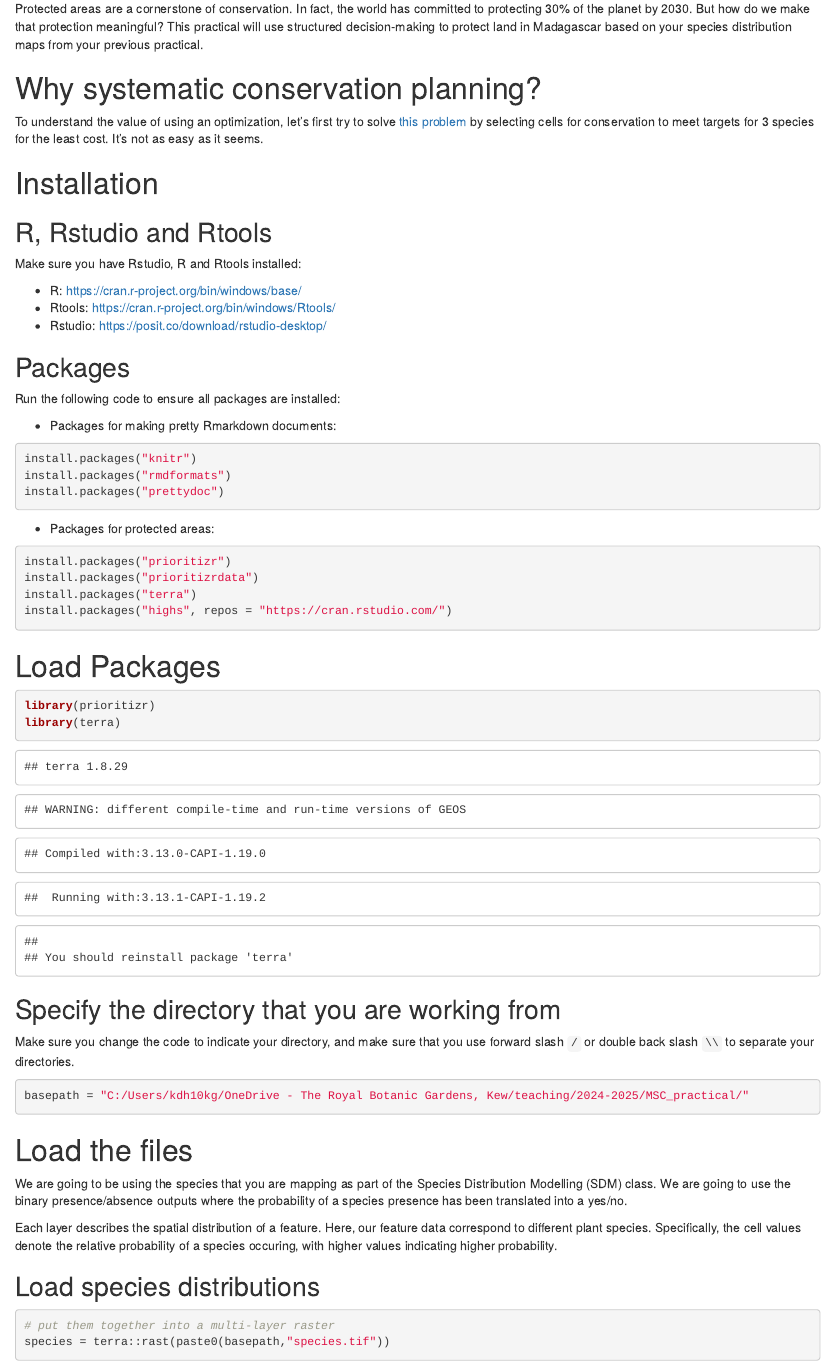
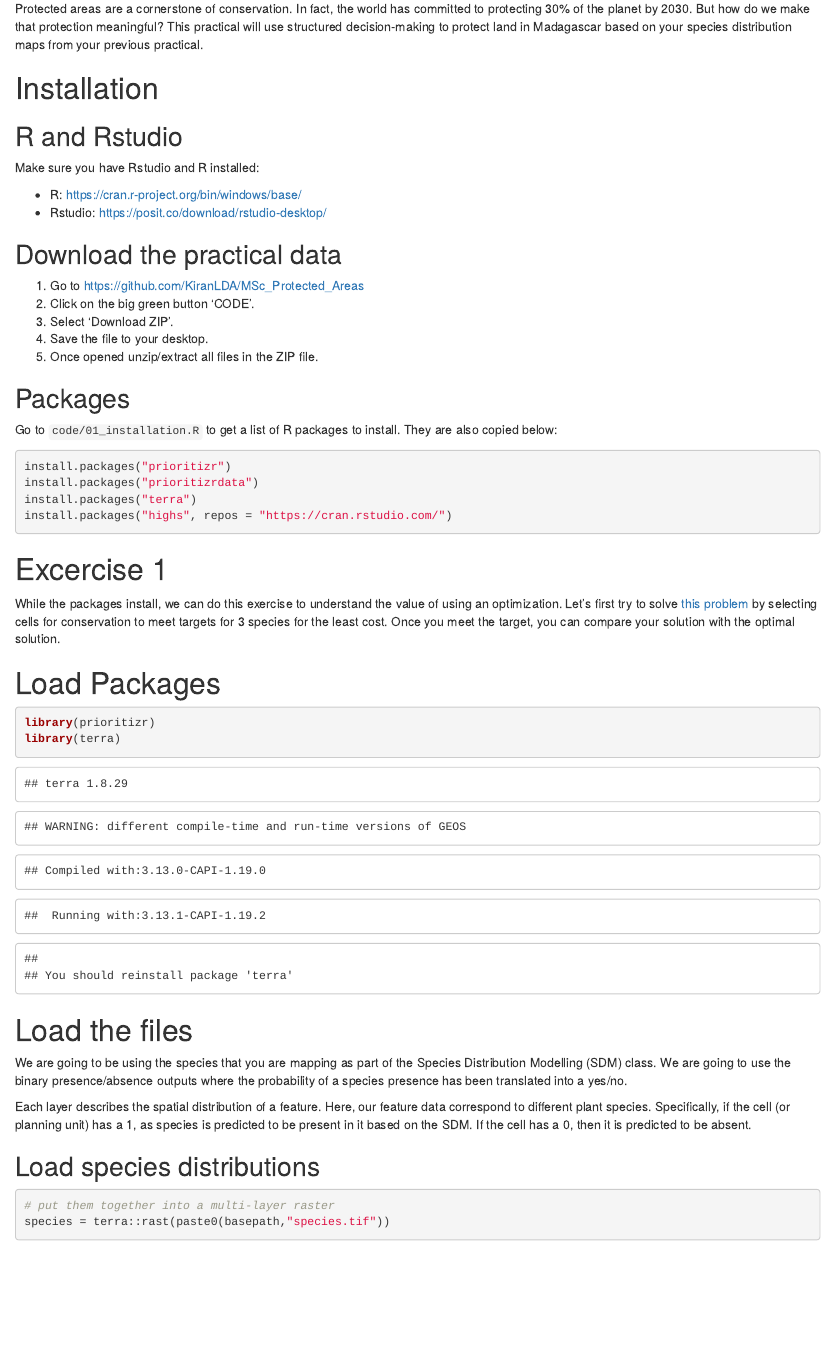
Before and after one commit to KiranLDA/MSc_Protected_Areas, an R Markdown document (tutorial/MSc_PA_practical_excercise.Rmd): the page in a window 1100 px wide, from 240 px down. Rendered offline with R 4.5, knitr and Pandoc, with nearby package versions; drawn as R Markdown's standard HTML page in place of the format the file asks for; some code elsewhere in the file could not run offline.

Commit message:
loading rasters

````diff
--- a/tutorial/MSc_PA_practical_excercise.Rmd
+++ b/tutorial/MSc_PA_practical_excercise.Rmd
@@ -22,30 +22,27 @@ knitr::opts_chunk$set(echo = TRUE)#
 
 Protected areas are a cornerstone of conservation. In fact, the world has committed to protecting 30% of the planet by 2030. But how do we make that protection meaningful? This practical will use structured decision-making to protect land in Madagascar based on your species distribution maps from your previous practical.
 
-# Why systematic conservation planning?
+# Installation
+## R and Rstudio
 
-To understand the value of using an optimization, let's first try to solve [this problem](https://marxansolutions.org/training/#:~:text=Conservation%20Planning%20Exercise,with%20the%20lowest%20possible%20cost.) by selecting cells for conservation to meet targets for 3 species for the least cost. It's not as easy as it seems.
-
-# Installation
-## R, Rstudio and Rtools
-
-Make sure you have Rstudio, R and Rtools installed:
+Make sure you have Rstudio and R installed:
 
 - R: https://cran.r-project.org/bin/windows/base/
-- Rtools: https://cran.r-project.org/bin/windows/Rtools/
 - Rstudio: https://posit.co/download/rstudio-desktop/
+
+
+## Download the practical data
+
+1. Go to https://github.com/KiranLDA/MSc_Protected_Areas
+2. Click on the big green button 'CODE'.
+3. Select 'Download ZIP'.
+4. Save the file to your desktop.
+5. Once opened unzip/extract all files in the ZIP file.
+
 
 ## Packages
 
-Run the following code to ensure all packages are installed:
-
-- Packages for making pretty Rmarkdown documents:
-```r
-install.packages("knitr")
-install.packages("rmdformats")
-install.packages("prettydoc")
-```
-- Packages for protected areas:
+Go to `code/01_installation.R` to get a list of R packages to install. They are also copied below:
 
 ```r
 install.packages("prioritizr")
@@ -53,6 +50,11 @@ install.packages("prioritizrdata")
 install.packages("terra")
 install.packages("highs", repos = "https://cran.rstudio.com/")
 ```
+
+# Excercise 1
+
+While the packages install, we can do this exercise to understand the value of using an optimization. Let's first try to solve [this problem](https://marxansolutions.org/training/#:~:text=Conservation%20Planning%20Exercise,with%20the%20lowest%20possible%20cost.) by selecting cells for conservation to meet targets for 3 species for the least cost. Once you meet the target, you can compare your solution with the optimal solution.
+
 # Load Packages
 
 ```{r load}
@@ -61,19 +63,11 @@ library(terra)
 ```
 
 
-## Specify the directory that you are working from
-
-Make sure you change the code to indicate your directory, and make sure that you use forward slash `/` or double back slash `\\` to separate your directories.
-
-```{r dir}
-basepath = "C:/Users/kdh10kg/OneDrive - The Royal Botanic Gardens, Kew/teaching/2024-2025/MSC_practical/"
-```
-
 # Load the files
 
 We are going to be using the species that you are mapping as part of the Species Distribution Modelling (SDM) class. We are going to use the binary presence/absence outputs where the probability of a species presence has been translated into a yes/no.
 
-Each layer describes the spatial distribution of a feature. Here, our feature data correspond to different plant species. Specifically, the cell values denote the relative probability of a species occuring, with higher values indicating higher probability.
+Each layer describes the spatial distribution of a feature. Here, our feature data correspond to different plant species. Specifically, if the cell (or planning unit) has a 1, as species is predicted to be present in it based on the SDM. If the cell has a 0, then it is predicted to be absent.
 
 
 ## Load species distributions
````
Also changed, not shown: tutorial/download.png (added), 7 other files.
